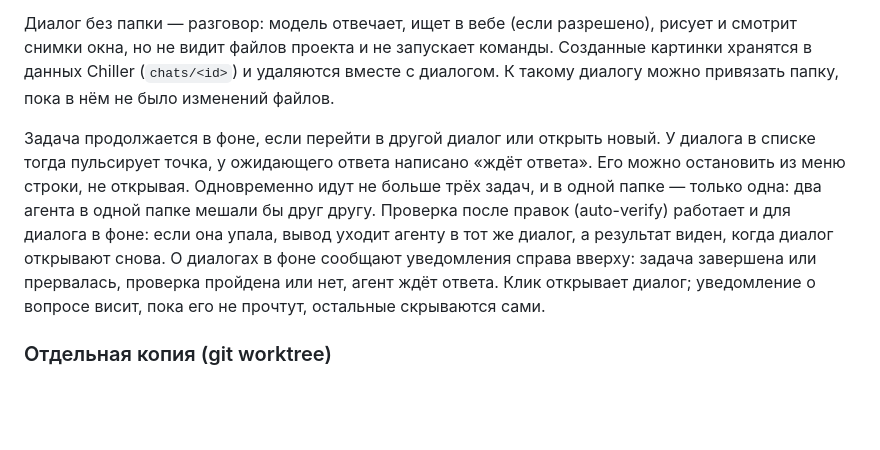
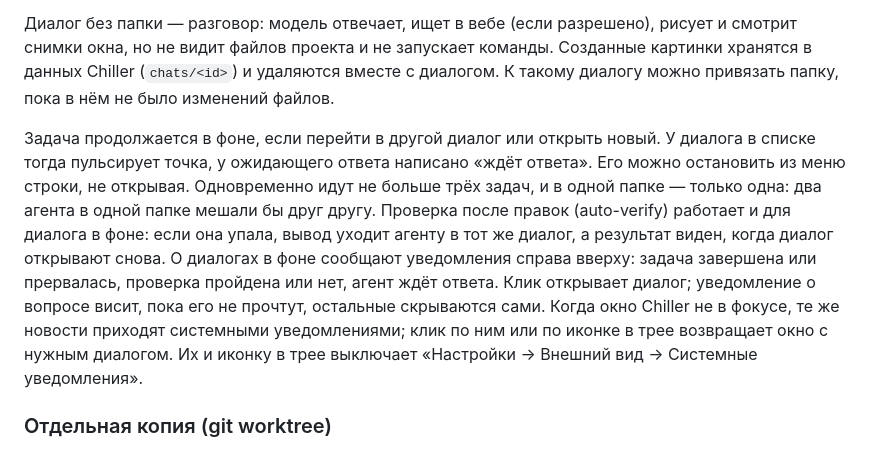
Before and after one commit to Damirka1/Chiller, a Markdown page: docs/USAGE.md, the part around the change. Drawn GitHub-style; blank space fills up the shorter version.

Commit message:
docs: system notifications

```diff
--- a/docs/USAGE.md
+++ b/docs/USAGE.md
@@ -34,7 +34,7 @@ CHILLER_DATA_DIR="$PWD/.chiller/local" ./gradlew :app-desktop:run -PchillerPrevi
 
 Диалог без папки — разговор: модель отвечает, ищет в вебе (если разрешено), рисует и смотрит снимки окна, но не видит файлов проекта и не запускает команды. Созданные картинки хранятся в данных Chiller (`chats/<id>`) и удаляются вместе с диалогом. К такому диалогу можно привязать папку, пока в нём не было изменений файлов.
 
-Задача продолжается в фоне, если перейти в другой диалог или открыть новый. У диалога в списке тогда пульсирует точка, у ожидающего ответа написано «ждёт ответа». Его можно остановить из меню строки, не открывая. Одновременно идут не больше трёх задач, и в одной папке — только одна: два агента в одной папке мешали бы друг другу. Проверка после правок (auto-verify) работает и для диалога в фоне: если она упала, вывод уходит агенту в тот же диалог, а результат виден, когда диалог открывают снова. О диалогах в фоне сообщают уведомления справа вверху: задача завершена или прервалась, проверка пройдена или нет, агент ждёт ответа. Клик открывает диалог; уведомление о вопросе висит, пока его не прочтут, остальные скрываются сами.
+Задача продолжается в фоне, если перейти в другой диалог или открыть новый. У диалога в списке тогда пульсирует точка, у ожидающего ответа написано «ждёт ответа». Его можно остановить из меню строки, не открывая. Одновременно идут не больше трёх задач, и в одной папке — только одна: два агента в одной папке мешали бы друг другу. Проверка после правок (auto-verify) работает и для диалога в фоне: если она упала, вывод уходит агенту в тот же диалог, а результат виден, когда диалог открывают снова. О диалогах в фоне сообщают уведомления справа вверху: задача завершена или прервалась, проверка пройдена или нет, агент ждёт ответа. Клик открывает диалог; уведомление о вопросе висит, пока его не прочтут, остальные скрываются сами. Когда окно Chiller не в фокусе, те же новости приходят системными уведомлениями; клик по ним или по иконке в трее возвращает окно с нужным диалогом. Их и иконку в трее выключает «Настройки → Внешний вид → Системные уведомления».
 
 ### Отдельная копия (git worktree)
 
```
Also changed, not shown: CHANGELOG.md (+1 -0 lines).
